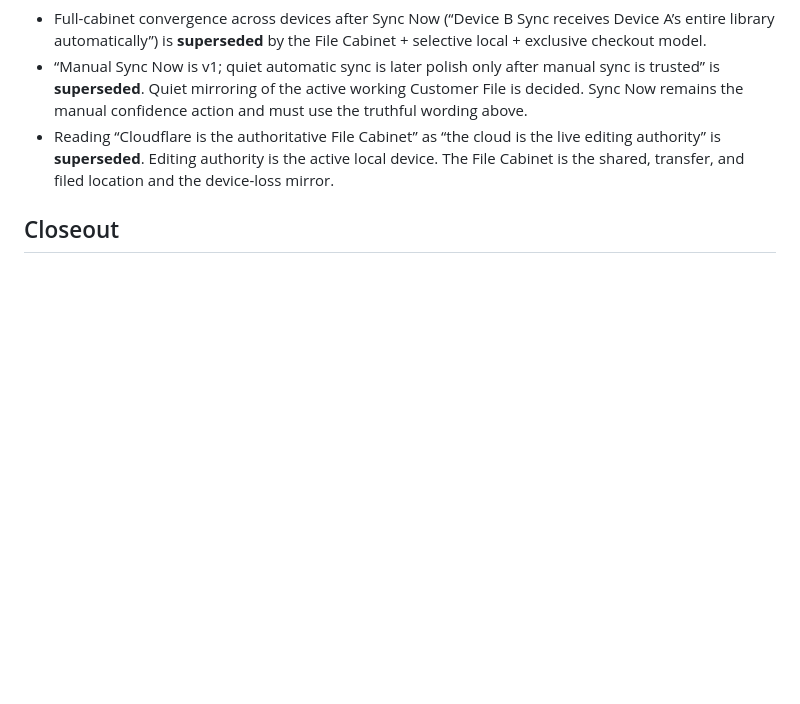
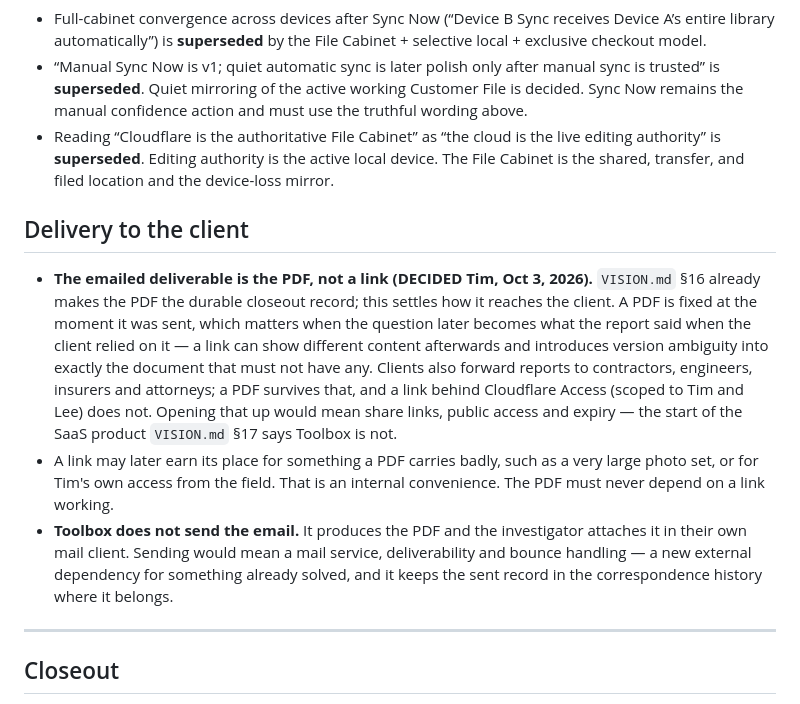
Before and after one commit to tappel003-byte/Toolbox-V3, a Markdown page: DECISIONS.md, the part around the change. GitHub-like rendering; blank space fills up the shorter version.

Commit message:
Record that the emailed deliverable is the PDF, not a link
VISION.md s16 already makes the PDF the durable closeout record; how it
reaches the client was not written down. Product owner accepted PDF.

A PDF is fixed at the moment it was sent, which matters when the question
later becomes what the report said when the client relied on it. Clients
forward these to contractors, engineers, insurers and attorneys, and a link
behind Cloudflare Access does not survive that -- opening it up would mean
share links, public access and expiry, which is the SaaS product s17 says
Toolbox is not.

Also recorded: Toolbox does not send the email. It produces the PDF and the
investigator attaches it, which avoids a mail service and keeps the sent
record in the correspondence history.

Co-Authored-By: Claude Opus 5 <noreply@anthropic.com>
Claude-Session: https://claude.ai/code/session_01SXjdiUmkF1f6cUtcPkwAMy

```diff
--- a/DECISIONS.md
+++ b/DECISIONS.md
@@ -186,6 +186,14 @@ These notes preserve active product possibilities so they are not lost. They are
 - “Manual Sync Now is v1; quiet automatic sync is later polish only after manual sync is trusted” is **superseded**. Quiet mirroring of the active working Customer File is decided. Sync Now remains the manual confidence action and must use the truthful wording above.
 - Reading “Cloudflare is the authoritative File Cabinet” as “the cloud is the live editing authority” is **superseded**. Editing authority is the active local device. The File Cabinet is the shared, transfer, and filed location and the device-loss mirror.
 
+## Delivery to the client
+
+- **The emailed deliverable is the PDF, not a link (DECIDED Tim, Oct 3, 2026).** `VISION.md` §16 already makes the PDF the durable closeout record; this settles how it reaches the client. A PDF is fixed at the moment it was sent, which matters when the question later becomes what the report said when the client relied on it — a link can show different content afterwards and introduces version ambiguity into exactly the document that must not have any. Clients also forward reports to contractors, engineers, insurers and attorneys; a PDF survives that, and a link behind Cloudflare Access (scoped to Tim and Lee) does not. Opening that up would mean share links, public access and expiry — the start of the SaaS product `VISION.md` §17 says Toolbox is not.
+- A link may later earn its place for something a PDF carries badly, such as a very large photo set, or for Tim's own access from the field. That is an internal convenience. The PDF must never depend on a link working.
+- **Toolbox does not send the email.** It produces the PDF and the investigator attaches it in their own mail client. Sending would mean a mail service, deliverability and bounce handling — a new external dependency for something already solved, and it keeps the sent record in the correspondence history where it belongs.
+
+---
+
 ## Closeout
 
 - The final PDF is the durable closeout record. Exact long-term archival packaging (ZIP structure, folder conventions, etc.) is not yet decided.
```
